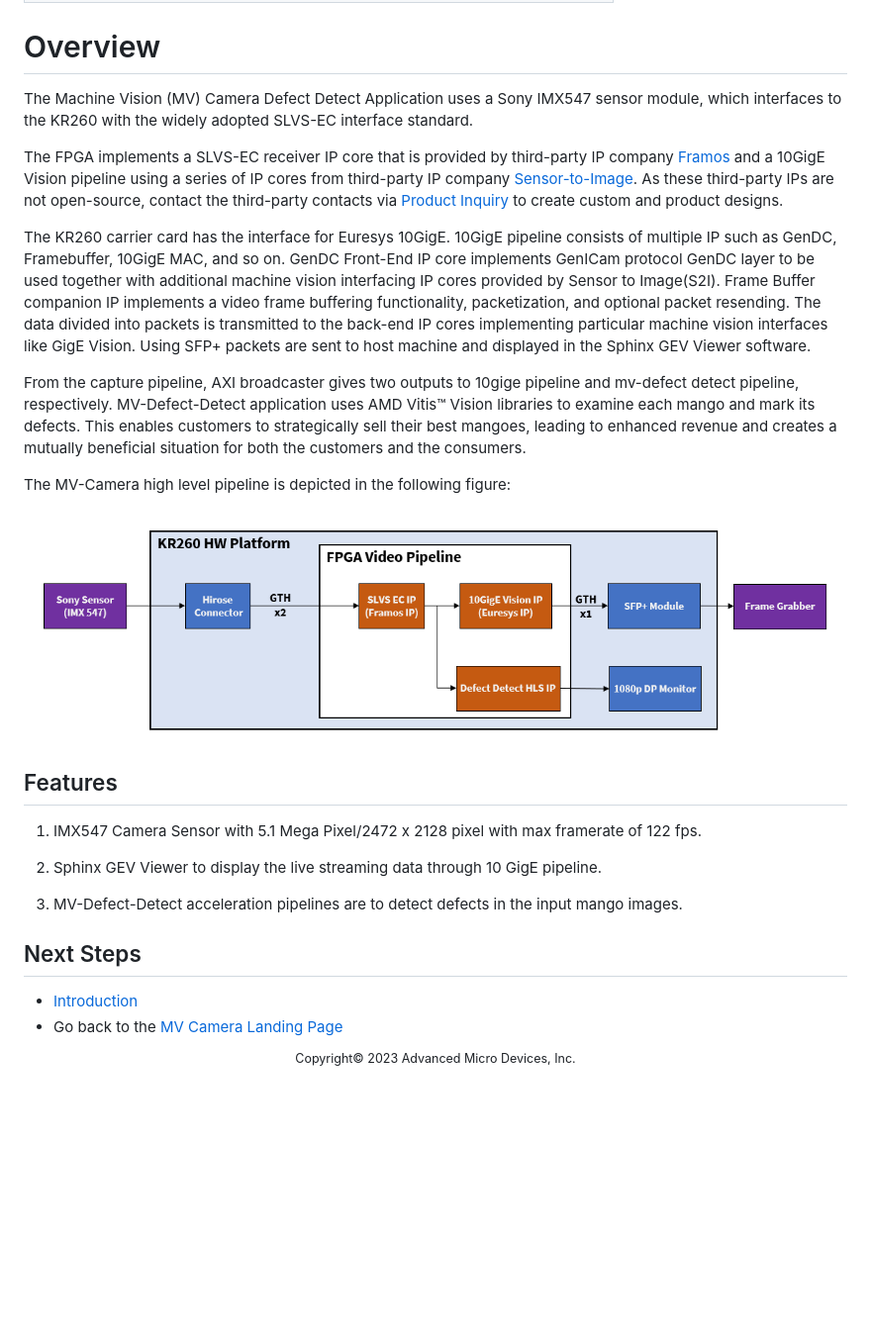
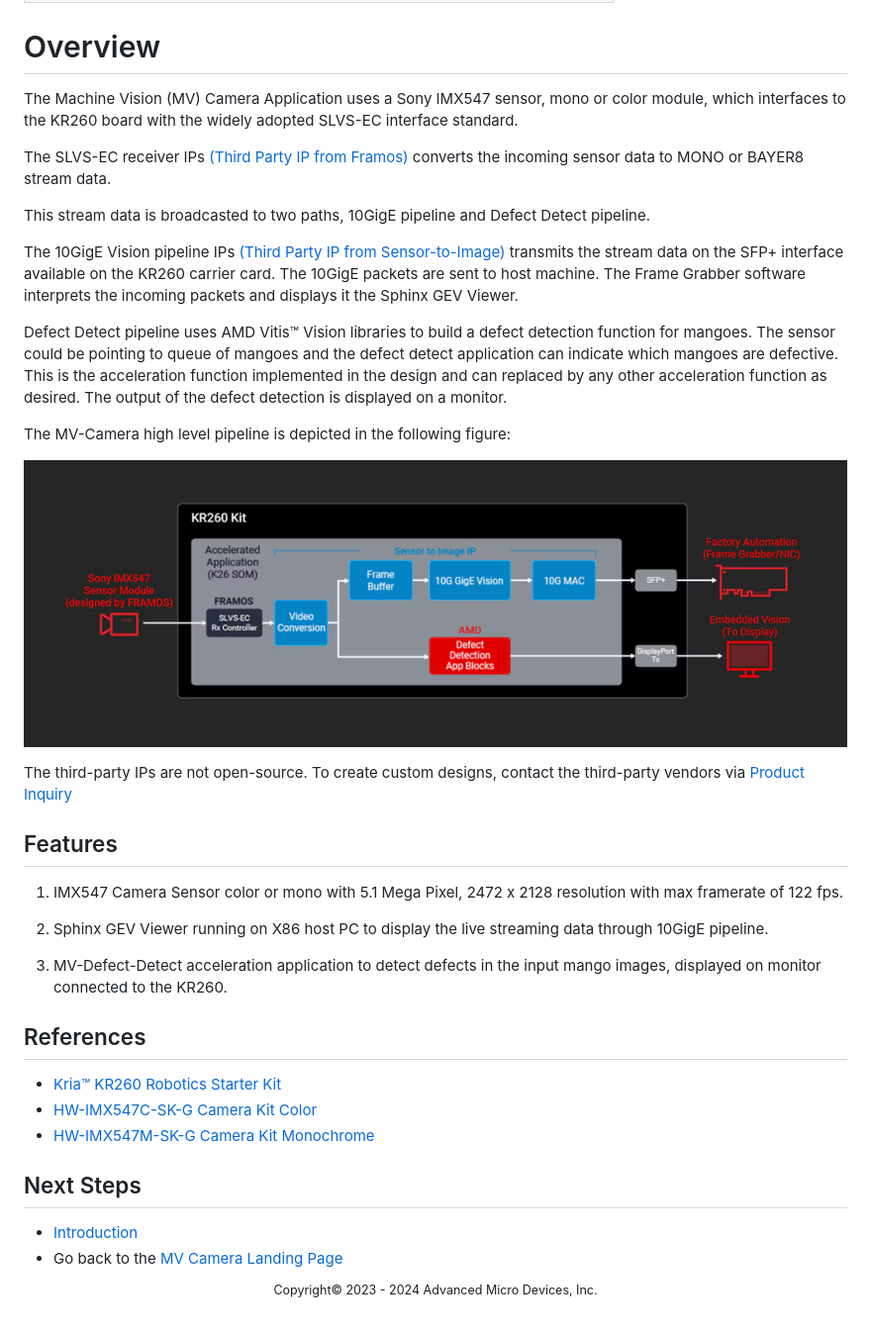
Before and after one commit to Xilinx/mv-defect-detect, a Markdown page: docs/src/overview.md, the part around the change. Shown at 99% size. GitHub-like rendering; pictures changed too: docs/src/media/Overview_diagram.PNG; blank space fills up the shorter version.

Commit message:
kr260_slvs: Updated overview file for mono and color
Also update the figure to the one provide by mkt

```diff
--- a/docs/src/overview.md
+++ b/docs/src/overview.md
@@ -12,31 +12,41 @@
 
 # Overview
 
-The Machine Vision (MV) Camera Defect Detect Application uses a Sony IMX547 sensor module, which interfaces to the KR260 with the widely adopted SLVS-EC interface standard.
+The Machine Vision (MV) Camera Application uses a Sony IMX547 sensor, mono or color module, which interfaces to the KR260 board with the widely adopted SLVS-EC interface standard.
 
-The FPGA implements a SLVS-EC receiver IP core that is provided by third-party IP company [Framos](https://www.framos.com/framos-slvs-ec-rx-ip-core) and a 10GigE Vision pipeline using a series of IP cores from third-party IP company [Sensor-to-Image](https://www.euresys.com/en/Products/IP-Cores/Vision-Standard-IP-Cores-for-FPGA/GigE-Vision-IP-Core-(2)). As these third-party IPs are not open-source, contact the third-party contacts via [Product Inquiry](https://www.xilinx.com/products/app-store/kria/10gige-vision-camera/product-inquiry.html) to create custom and product designs.
+The SLVS-EC receiver IPs [(Third Party IP from Framos)](https://www.framos.com/framos-slvs-ec-rx-ip-core)  converts the incoming sensor data to MONO or BAYER8 stream data.
 
-The KR260 carrier card has the interface for Euresys 10GigE. 10GigE pipeline consists of multiple IP such as GenDC, Framebuffer, 10GigE MAC, and so on. GenDC Front-End IP core implements GenICam protocol GenDC layer to be used together with additional machine vision interfacing IP cores provided by Sensor to Image(S2I). Frame Buffer companion IP implements a video frame buffering functionality, packetization, and optional packet resending. The data divided into packets is transmitted to the back-end IP cores implementing particular machine vision interfaces like GigE Vision. Using SFP+ packets are sent to host machine and displayed in the Sphinx GEV Viewer software.
+This stream data is broadcasted to two paths, 10GigE pipeline and Defect Detect pipeline.
 
-From the capture pipeline, AXI broadcaster gives two outputs to 10gige pipeline and mv-defect detect pipeline, respectively.
-MV-Defect-Detect application uses AMD Vitis&trade; Vision libraries to examine each mango and mark its defects. This enables customers to strategically sell their best mangoes, leading to enhanced revenue and creates a mutually beneficial situation for both the customers and the consumers.
+The 10GigE Vision pipeline IPs [(Third Party IP from Sensor-to-Image)](https://www.euresys.com/en/Products/IP-Cores/Vision-Standard-IP-Cores-for-FPGA/GigE-Vision-IP-Core-(2)) transmits the stream data on the SFP+ interface available on the KR260 carrier card. The 10GigE packets are sent to host machine. The Frame Grabber software interprets the incoming packets and displays it the Sphinx GEV Viewer.
+
+Defect Detect pipeline uses AMD Vitis&trade; Vision libraries to build a defect detection function for  mangoes. The sensor could be pointing to queue of mangoes and the defect detect application can indicate which mangoes are defective.  This is the acceleration function implemented in the design and can replaced by any other acceleration function as desired. The output of the defect detection is displayed on a monitor.
 
 The MV-Camera high level pipeline is depicted in the following figure:
 
 ![KR260 Overview Diagram](media/Overview_diagram.PNG)
 
+The third-party IPs are not open-source. To create custom designs, contact the third-party vendors via [Product Inquiry](https://www.xilinx.com/products/app-store/kria/10gige-vision-camera/product-inquiry.html)
+
 ## Features
 
-1) IMX547 Camera Sensor with 5.1 Mega Pixel/2472 x 2128 pixel with max framerate of 122 fps.
+1) IMX547 Camera Sensor color or mono with 5.1 Mega Pixel, 2472 x 2128 resolution with max framerate of 122 fps.
 
-2) Sphinx GEV Viewer to display the live streaming data through 10 GigE pipeline.
+2) Sphinx GEV Viewer running on X86 host PC to display the live streaming data through 10GigE pipeline.
 
-3) MV-Defect-Detect acceleration pipelines are to detect defects in the input mango images.
+3) MV-Defect-Detect acceleration application to detect defects in the input mango images, displayed on monitor connected to the KR260.
+
+## References
+* [Kria™ KR260 Robotics Starter Kit](https://www.amd.com/en/products/system-on-modules/kria/k26/kr260-robotics-starter-kit.html)
+* [HW-IMX547C-SK-G Camera Kit Color ](https://www.amd.com/en/products/system-on-modules/kria/k26/kr260-robotics-starter-kit/imx547-camera-kit-color.html)
+* [HW-IMX547M-SK-G Camera Kit Monochrome](https://www.amd.com/en/products/system-on-modules/kria/k26/kr260-robotics-starter-kit/imx547-camera-kit-monochrome.html)
+
 
 ## Next Steps
 
 * [Introduction](introduction.md)
 * Go back to the [MV Camera Landing Page](../10gige_vision_camera_landing)
+
 
 <!---
 
@@ -47,4 +57,4 @@ You may obtain a copy of the License at http://www.apache.org/licenses/LICENSE-2
 Unless required by applicable law or agreed to in writing, software distributed under the License is distributed on an "AS IS" BASIS, WITHOUT WARRANTIES OR CONDITIONS OF ANY KIND, either express or implied. See the License for the specific language governing permissions and limitations under the License.
 
 -->
-<p align="center"><sup>Copyright&copy; 2023 Advanced Micro Devices, Inc.</sup></p>
+<p align="center"><sup>Copyright&copy; 2023 - 2024 Advanced Micro Devices, Inc.</sup></p>
```
